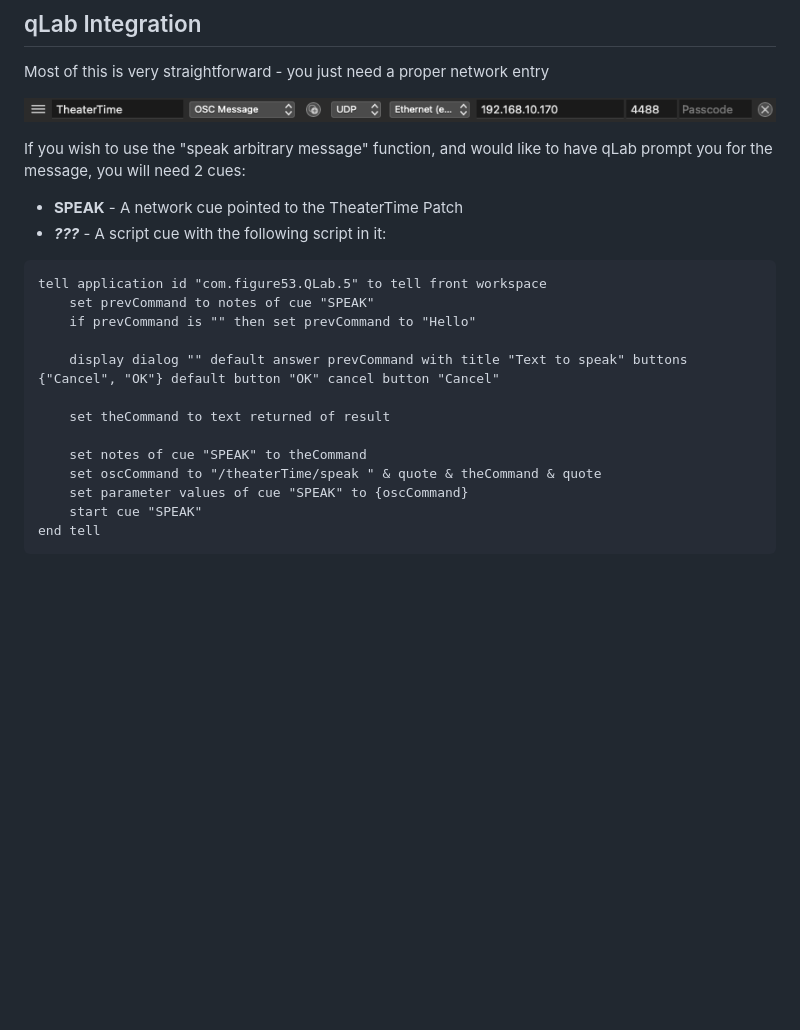
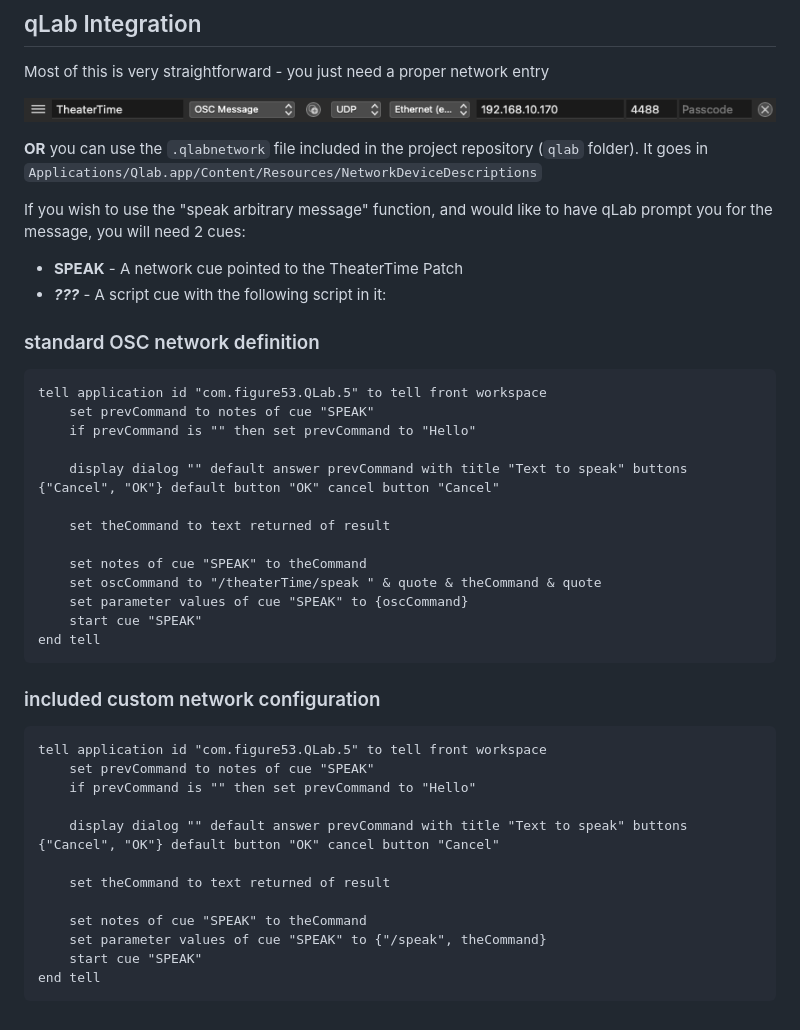
Before and after one commit to jtsage/TheaterTime, a Markdown page: README.md, the part around the change. GitHub-like rendering; blank space fills up the shorter version.

Commit message:
add qlab network definition file

````diff
--- a/README.md
+++ b/README.md
@@ -117,10 +117,14 @@ Most of this is very straightforward - you just need a proper network entry
 
 ![qLab](s_shot/qlab.png)
 
+__OR__ you can use the `.qlabnetwork` file included in the project repository (`qlab` folder).  It goes in `Applications/Qlab.app/Content/Resources/NetworkDeviceDescriptions`
+
 If you wish to use the "speak arbitrary message" function, and would like to have qLab prompt you for the message, you will need 2 cues:
 
 - __SPEAK__ - A network cue pointed to the TheaterTime Patch
 - ___???___ - A script cue with the following script in it:
+
+### standard OSC network definition
 
 ```applescript
 tell application id "com.figure53.QLab.5" to tell front workspace
@@ -137,3 +141,20 @@ tell application id "com.figure53.QLab.5" to tell front workspace
     start cue "SPEAK"
 end tell
 ```
+
+### included custom network configuration
+
+```applescript
+tell application id "com.figure53.QLab.5" to tell front workspace
+    set prevCommand to notes of cue "SPEAK"
+    if prevCommand is "" then set prevCommand to "Hello"
+
+    display dialog "" default answer prevCommand with title "Text to speak" buttons {"Cancel", "OK"} default button "OK" cancel button "Cancel"
+
+    set theCommand to text returned of result
+
+    set notes of cue "SPEAK" to theCommand
+    set parameter values of cue "SPEAK" to {"/speak", theCommand}
+    start cue "SPEAK"
+end tell
+```
````
Also changed, not shown: s_shot/qlab2.png (added), 1 other file.
